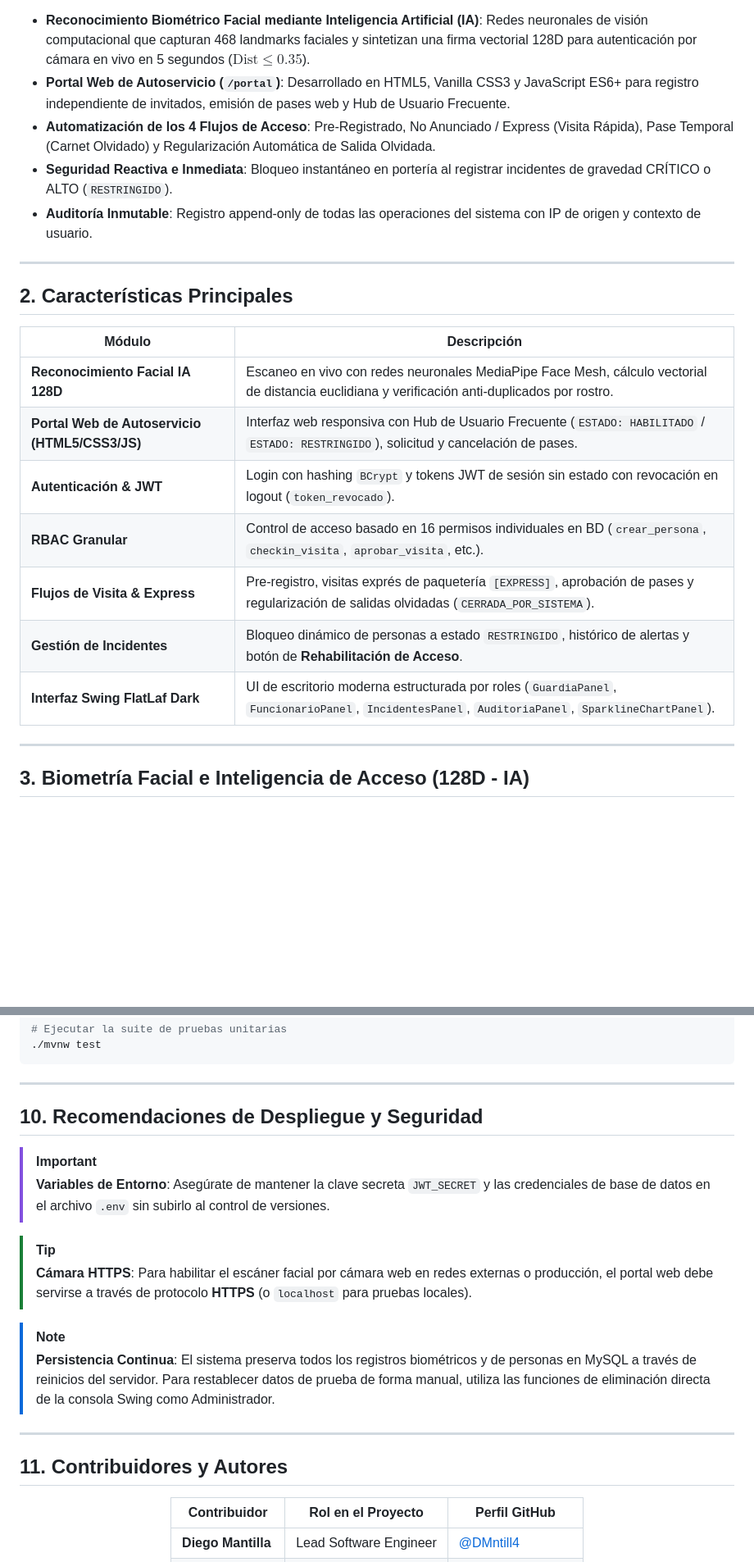
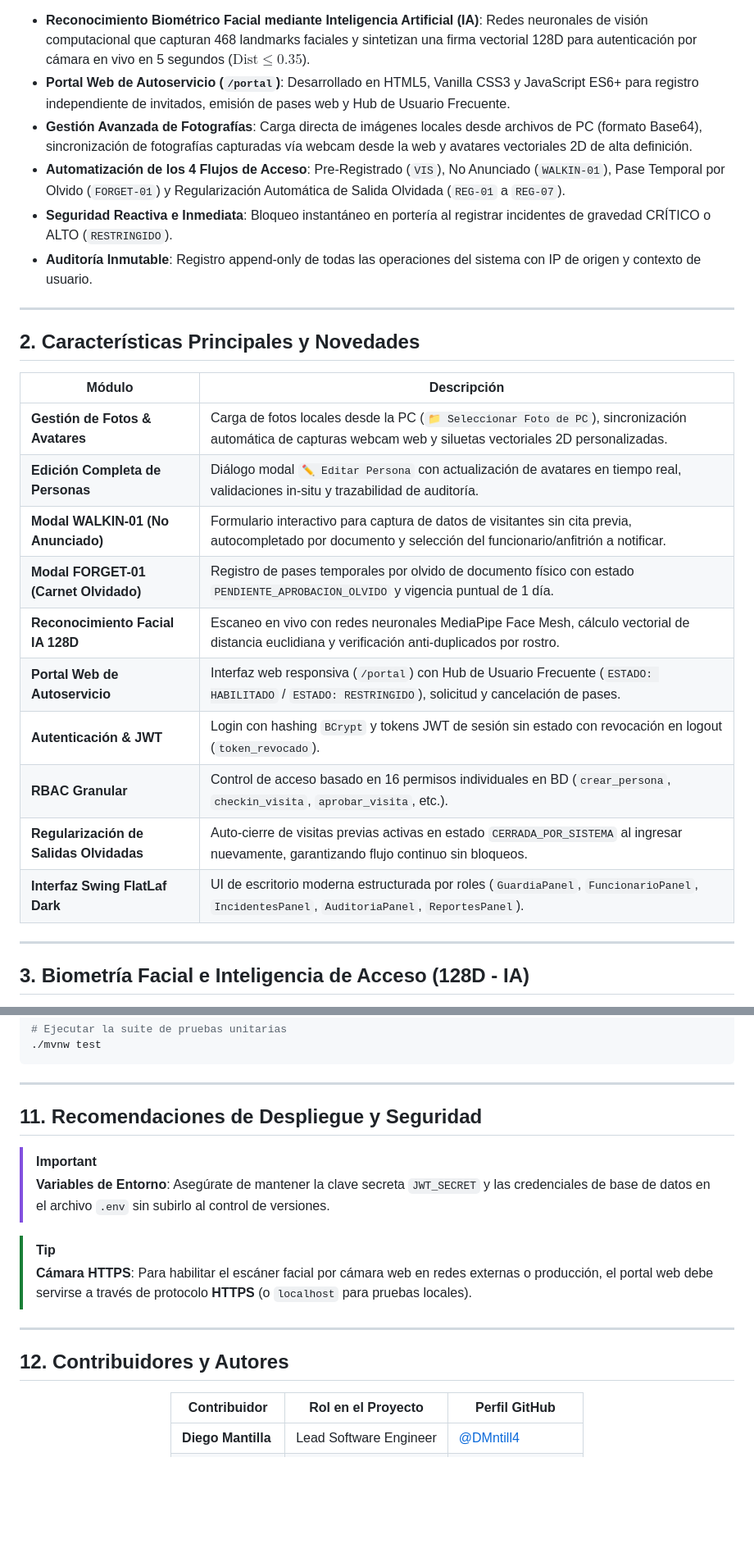
Before and after one commit to DMntill4/SICA, a Markdown page: README.md, 2 parts joined by grey strips. Shown at 82% size. GitHub-like rendering; blank space fills up the shorter version.

```diff
--- a/README.md
+++ b/README.md
@@ -47,23 +48,27 @@ El Complejo Empresarial **"Zona Acme"** alberga a más de 30 empresas de alto pe
 **SICA** resuelve estas problemáticas mediante:
 - **Reconocimiento Biométrico Facial mediante Inteligencia Artificial (IA)**: Redes neuronales de visión computacional que capturan 468 landmarks faciales y sintetizan una firma vectorial 128D para autenticación por cámara en vivo en 5 segundos ($\text{Dist} \le 0.35$).
 - **Portal Web de Autoservicio (`/portal`)**: Desarrollado en HTML5, Vanilla CSS3 y JavaScript ES6+ para registro independiente de invitados, emisión de pases web y Hub de Usuario Frecuente.
-- **Automatización de los 4 Flujos de Acceso**: Pre-Registrado, No Anunciado / Express (Visita Rápida), Pase Temporal (Carnet Olvidado) y Regularización Automática de Salida Olvidada.
+- **Gestión Avanzada de Fotografías**: Carga directa de imágenes locales desde archivos de PC (formato Base64), sincronización de fotografías capturadas vía webcam desde la web y avatares vectoriales 2D de alta definición.
+- **Automatización de los 4 Flujos de Acceso**: Pre-Registrado (`VIS`), No Anunciado (`WALKIN-01`), Pase Temporal por Olvido (`FORGET-01`) y Regularización Automática de Salida Olvidada (`REG-01` a `REG-07`).
 - **Seguridad Reactiva e Inmediata**: Bloqueo instantáneo en portería al registrar incidentes de gravedad CRÍTICO o ALTO (`RESTRINGIDO`).
 - **Auditoría Inmutable**: Registro append-only de todas las operaciones del sistema con IP de origen y contexto de usuario.
 
 ---
 
-## 2. Características Principales
+## 2. Características Principales y Novedades
 
 | Módulo | Descripción |
 |---|---|
+| **Gestión de Fotos & Avatares** | Carga de fotos locales desde la PC (`📁 Seleccionar Foto de PC`), sincronización automática de capturas webcam web y siluetas vectoriales 2D personalizadas. |
+| **Edición Completa de Personas** | Diálogo modal `✏️ Editar Persona` con actualización de avatares en tiempo real, validaciones in-situ y trazabilidad de auditoría. |
+| **Modal WALKIN-01 (No Anunciado)** | Formulario interactivo para captura de datos de visitantes sin cita previa, autocompletado por documento y selección del funcionario/anfitrión a notificar. |
+| **Modal FORGET-01 (Carnet Olvidado)** | Registro de pases temporales por olvido de documento físico con estado `PENDIENTE_APROBACION_OLVIDO` y vigencia puntual de 1 día. |
 | **Reconocimiento Facial IA 128D** | Escaneo en vivo con redes neuronales MediaPipe Face Mesh, cálculo vectorial de distancia euclidiana y verificación anti-duplicados por rostro. |
-| **Portal Web de Autoservicio (HTML5/CSS3/JS)** | Interfaz web responsiva con Hub de Usuario Frecuente (`ESTADO: HABILITADO` / `ESTADO: RESTRINGIDO`), solicitud y cancelación de pases. |
+| **Portal Web de Autoservicio** | Interfaz web responsiva (`/portal`) con Hub de Usuario Frecuente (`ESTADO: HABILITADO` / `ESTADO: RESTRINGIDO`), solicitud y cancelación de pases. |
 | **Autenticación & JWT** | Login con hashing `BCrypt` y tokens JWT de sesión sin estado con revocación en logout (`token_revocado`). |
 | **RBAC Granular** | Control de acceso basado en 16 permisos individuales en BD (`crear_persona`, `checkin_visita`, `aprobar_visita`, etc.). |
-| **Flujos de Visita & Express** | Pre-registro, visitas exprés de paquetería `[EXPRESS]`, aprobación de pases y regularización de salidas olvidadas (`CERRADA_POR_SISTEMA`). |
-| **Gestión de Incidentes** | Bloqueo dinámico de personas a estado `RESTRINGIDO`, histórico de alertas y botón de **Rehabilitación de Acceso**. |
-| **Interfaz Swing FlatLaf Dark** | UI de escritorio moderna estructurada por roles (`GuardiaPanel`, `FuncionarioPanel`, `IncidentesPanel`, `AuditoriaPanel`, `SparklineChartPanel`). |
+| **Regularización de Salidas Olvidadas** | Auto-cierre de visitas previas activas en estado `CERRADA_POR_SISTEMA` al ingresar nuevamente, garantizando flujo continuo sin bloqueos. |
+| **Interfaz Swing FlatLaf Dark** | UI de escritorio moderna estructurada por roles (`GuardiaPanel`, `FuncionarioPanel`, `IncidentesPanel`, `AuditoriaPanel`, `ReportesPanel`). |
 
 ---
 
@@ -284,7 +418,7 @@ El repositorio cuenta con una suite automatizada de pruebas unitarias con JUnit
 
 ---
 
-## 10. Recomendaciones de Despliegue y Seguridad
+## 11. Recomendaciones de Despliegue y Seguridad
 
 > [!IMPORTANT]
 > **Variables de Entorno**: Asegúrate de mantener la clave secreta `JWT_SECRET` y las credenciales de base de datos en el archivo `.env` sin subirlo al control de versiones.
@@ -292,12 +426,9 @@ El repositorio cuenta con una suite automatizada de pruebas unitarias con JUnit
 > [!TIP]
 > **Cámara HTTPS**: Para habilitar el escáner facial por cámara web en redes externas o producción, el portal web debe servirse a través de protocolo **HTTPS** (o `localhost` para pruebas locales).
 
-> [!NOTE]
-> **Persistencia Continua**: El sistema preserva todos los registros biométricos y de personas en MySQL a través de reinicios del servidor. Para restablecer datos de prueba de forma manual, utiliza las funciones de eliminación directa de la consola Swing como Administrador.
-
 ---
 
-## 11. Contribuidores y Autores
+## 12. Contribuidores y Autores
 
 <div align="center">
 
```
Also changed, not shown: other parts of README.md (+159 -29 lines).
